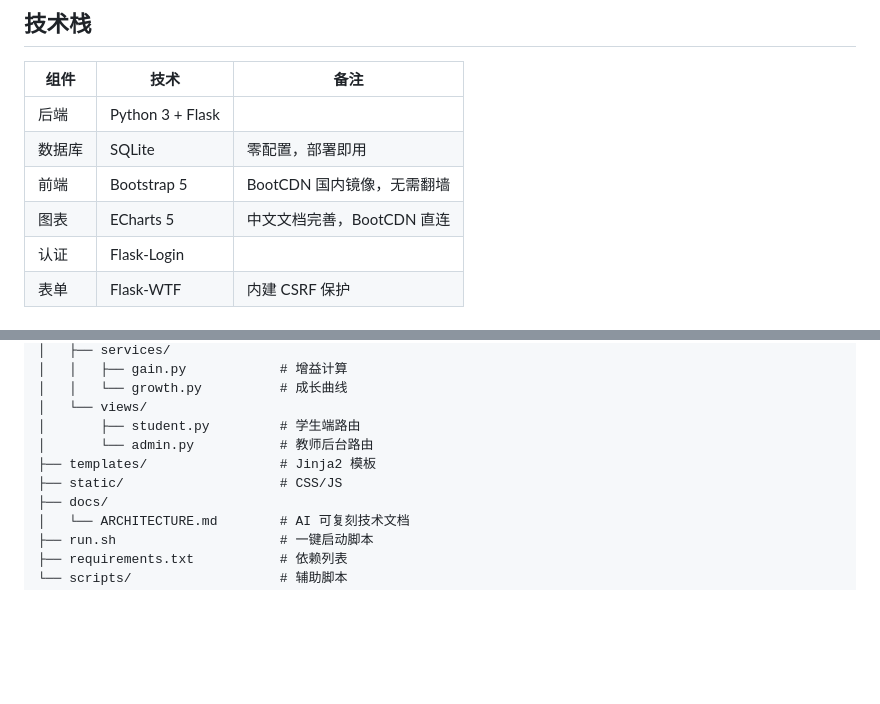
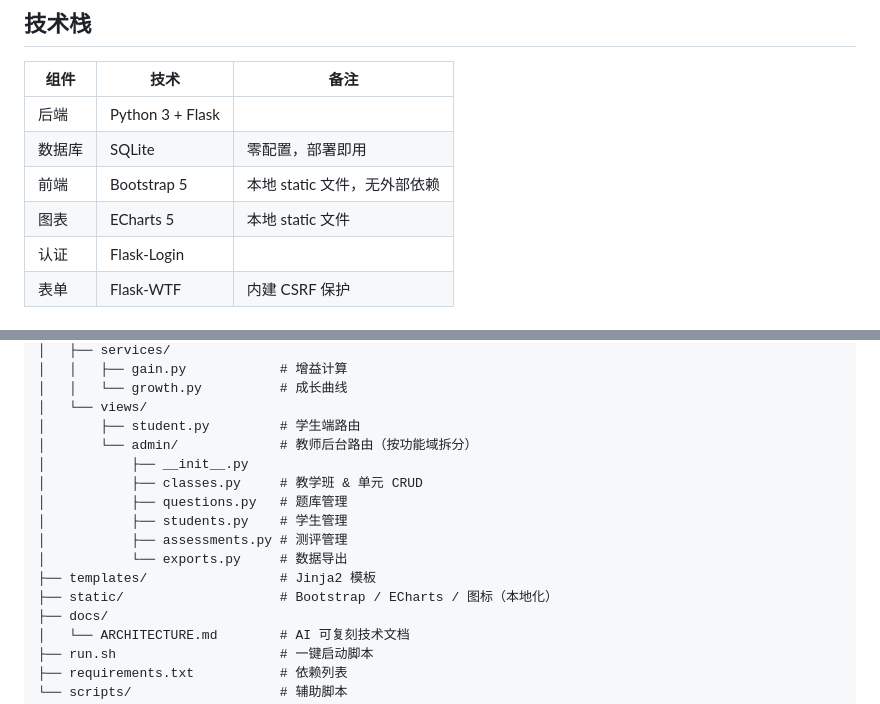
Before and after one commit to lidongyao95/eduscore-tracker, a Markdown page: README.md, 2 parts joined by grey strips. Rendered like a GitHub page; blank space fills up the shorter version.

Commit message:
docs: 更新文档反映CDN本地化、admin视图拆分、单元CRUD路由

```diff
--- a/README.md
+++ b/README.md
@@ -20,8 +20,8 @@
 |------|------|------|
 | 后端 | Python 3 + Flask | |
 | 数据库 | SQLite | 零配置，部署即用 |
-| 前端 | Bootstrap 5 | BootCDN 国内镜像，无需翻墙 |
-| 图表 | ECharts 5 | 中文文档完善，BootCDN 直连 |
+| 前端 | Bootstrap 5 | 本地 static 文件，无外部依赖 |
+| 图表 | ECharts 5 | 本地 static 文件 |
 | 认证 | Flask-Login | |
 | 表单 | Flask-WTF | 内建 CSRF 保护 |
 
@@ -74,9 +74,15 @@ eduscore-tracker/
 │   │   └── growth.py          # 成长曲线
 │   └── views/
 │       ├── student.py         # 学生端路由
-│       └── admin.py           # 教师后台路由
+│       └── admin/             # 教师后台路由（按功能域拆分）
+│           ├── __init__.py
+│           ├── classes.py     # 教学班 & 单元 CRUD
+│           ├── questions.py   # 题库管理
+│           ├── students.py    # 学生管理
+│           ├── assessments.py # 测评管理
+│           └── exports.py     # 数据导出
 ├── templates/                 # Jinja2 模板
-├── static/                    # CSS/JS
+├── static/                    # Bootstrap / ECharts / 图标（本地化）
 ├── docs/
 │   └── ARCHITECTURE.md        # AI 可复刻技术文档
 ├── run.sh                     # 一键启动脚本
```
Also changed, not shown: docs/ARCHITECTURE.md (+36 -19 lines).
